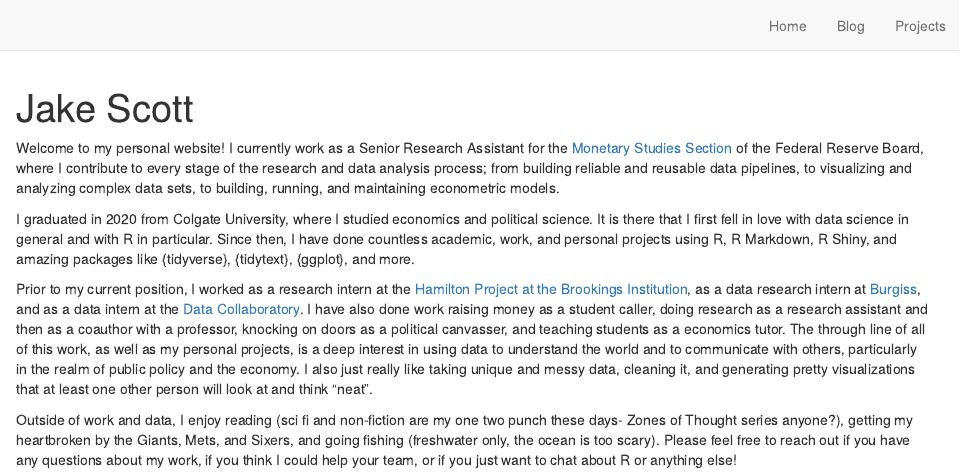
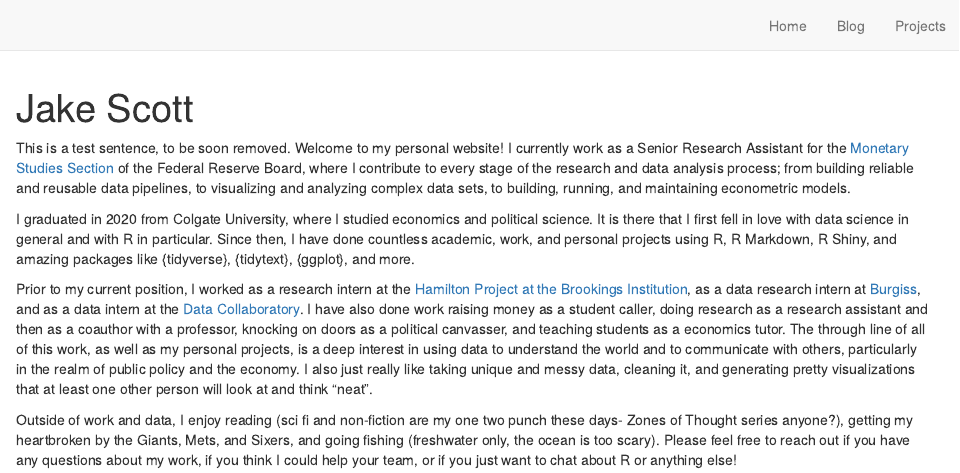
Before and after one commit to jakepscott/Jake-Scott-Website, an R Markdown document (index.Rmd): the page in a window 1100 px wide, from its top. Rendered offline with R 4.5, knitr and Pandoc, with nearby package versions; drawn as R Markdown's standard HTML page in place of the format the file asks for.

Commit message:
Test updating simple text

```diff
--- a/index.Rmd
+++ b/index.Rmd
@@ -15,7 +15,7 @@ output:
   postcards::trestles
 ---
 
-Welcome to my personal website! I currently work as a Senior Research Assistant for the [Monetary Studies Section](https://www.federalreserve.gov/econres/mams-staff.htm) of the Federal Reserve Board, where I contribute to every stage of the research and data analysis process; from building reliable and reusable data pipelines, to visualizing and analyzing complex data sets, to building, running, and maintaining econometric models.
+This is a test sentence, to be soon removed. Welcome to my personal website! I currently work as a Senior Research Assistant for the [Monetary Studies Section](https://www.federalreserve.gov/econres/mams-staff.htm) of the Federal Reserve Board, where I contribute to every stage of the research and data analysis process; from building reliable and reusable data pipelines, to visualizing and analyzing complex data sets, to building, running, and maintaining econometric models.
 
 I graduated in 2020 from Colgate University, where I studied economics and political science. It is there that I first fell in love with data science in general and with R in particular. Since then, I have done countless academic, work, and personal projects using R, R Markdown, R Shiny, and amazing packages like {tidyverse}, {tidytext}, {ggplot}, and more.
 
```
Also changed, not shown: 2 other files.
